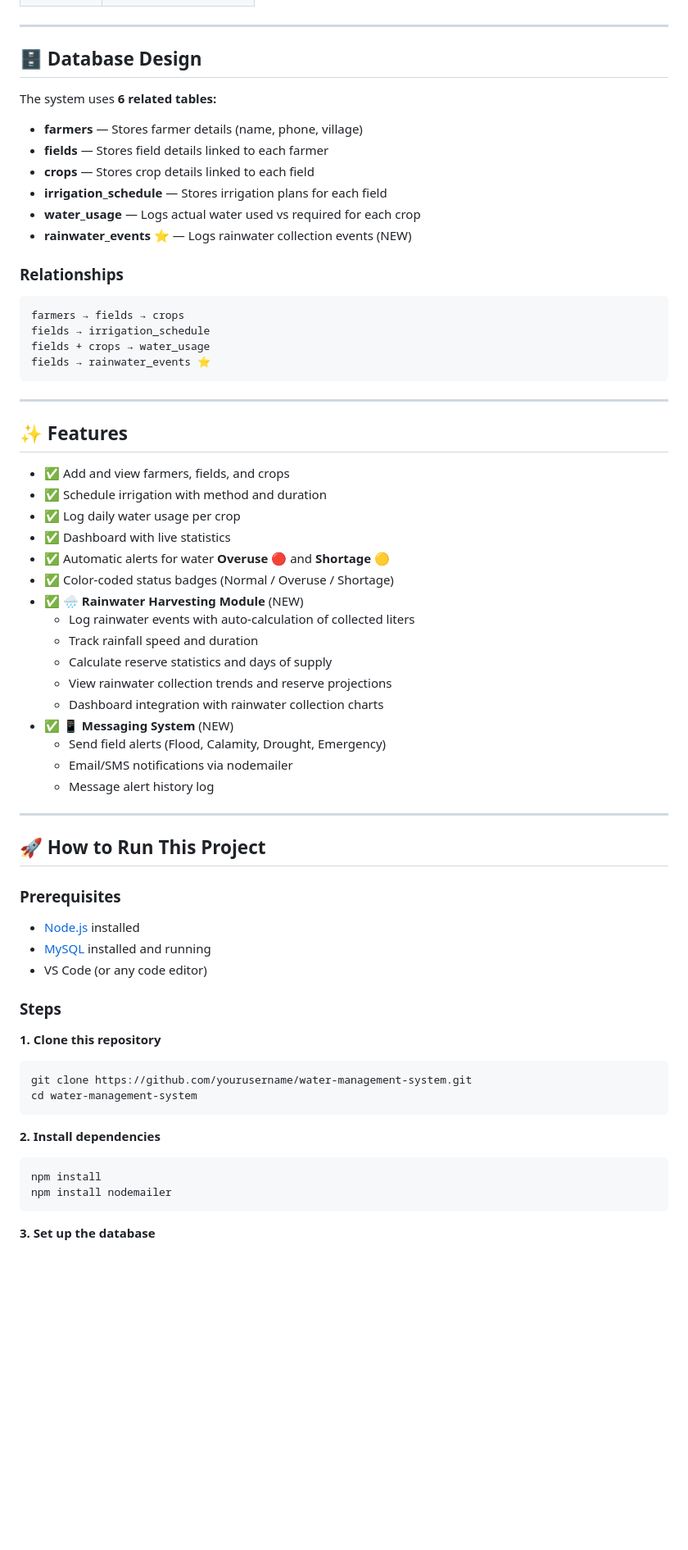
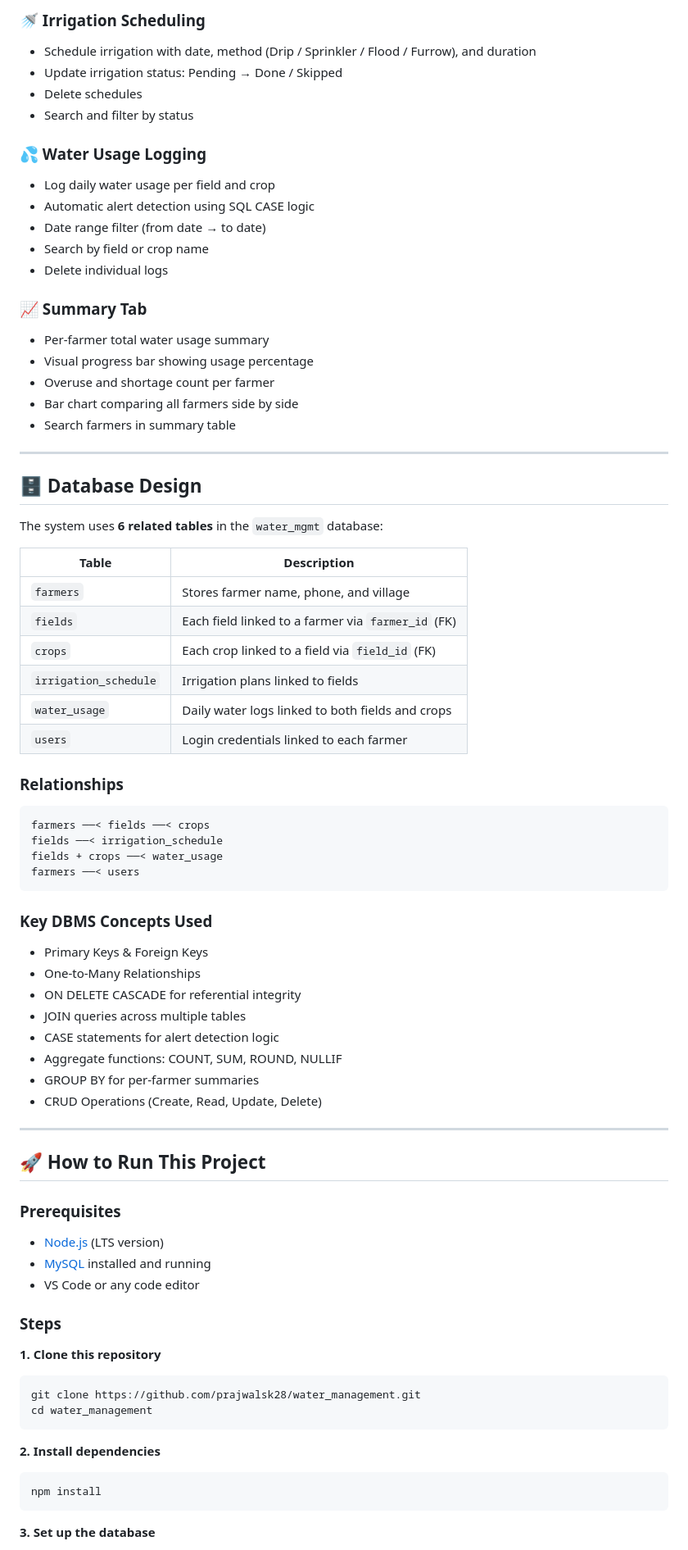
Before and after one commit to prajwalsk28/water_management, a Markdown page: README.md, the part around one of its changes. Shown at 82% size. Drawn GitHub-style; blank space fills up the shorter version.

````diff
--- a/README.md
+++ b/README.md
@@ -25,67 +63,76 @@ Water scarcity is a major issue in agriculture. This system helps:
+### 🚿 Irrigation Scheduling
+- Schedule irrigation with date, method (Drip / Sprinkler / Flood / Furrow), and duration
+- Update irrigation status: Pending → Done / Skipped
+- Delete schedules
+- Search and filter by status
+
+### 💦 Water Usage Logging
+- Log daily water usage per field and crop
+- Automatic alert detection using SQL CASE logic
+- Date range filter (from date → to date)
+- Search by field or crop name
+- Delete individual logs
+
+### 📈 Summary Tab
+- Per-farmer total water usage summary
+- Visual progress bar showing usage percentage
+- Overuse and shortage count per farmer
+- Bar chart comparing all farmers side by side
+- Search farmers in summary table
 
 ---
 
 ## 🗄️ Database Design
 
-The system uses **6 related tables:**
+The system uses **6 related tables** in the `water_mgmt` database:
 
-- **farmers** — Stores farmer details (name, phone, village)
-- **fields** — Stores field details linked to each farmer
-- **crops** — Stores crop details linked to each field
-- **irrigation_schedule** — Stores irrigation plans for each field
-- **water_usage** — Logs actual water used vs required for each crop
-- **rainwater_events** ⭐ — Logs rainwater collection events (NEW)
+| Table | Description |
+|---|---|
+| `farmers` | Stores farmer name, phone, and village |
+| `fields` | Each field linked to a farmer via `farmer_id` (FK) |
+| `crops` | Each crop linked to a field via `field_id` (FK) |
+| `irrigation_schedule` | Irrigation plans linked to fields |
+| `water_usage` | Daily water logs linked to both fields and crops |
+| `users` | Login credentials linked to each farmer |
 
 ### Relationships
 ```
-farmers → fields → crops
-fields → irrigation_schedule
-fields + crops → water_usage
-fields → rainwater_events ⭐
+farmers ──< fields ──< crops
+fields ──< irrigation_schedule
+fields + crops ──< water_usage
+farmers ──< users
 ```
 
----
-
-## ✨ Features
-
-- ✅ Add and view farmers, fields, and crops
-- ✅ Schedule irrigation with method and duration
-- ✅ Log daily water usage per crop
-- ✅ Dashboard with live statistics
-- ✅ Automatic alerts for water **Overuse** 🔴 and **Shortage** 🟡
-- ✅ Color-coded status badges (Normal / Overuse / Shortage)
-- ✅ **🌧️ Rainwater Harvesting Module** (NEW)
-  - Log rainwater events with auto-calculation of collected liters
-  - Track rainfall speed and duration
-  - Calculate reserve statistics and days of supply
-  - View rainwater collection trends and reserve projections
-  - Dashboard integration with rainwater collection charts
-- ✅ **📱 Messaging System** (NEW)
-  - Send field alerts (Flood, Calamity, Drought, Emergency)
-  - Email/SMS notifications via nodemailer
-  - Message alert history log
+### Key DBMS Concepts Used
+- Primary Keys & Foreign Keys
+- One-to-Many Relationships
+- ON DELETE CASCADE for referential integrity
+- JOIN queries across multiple tables
+- CASE statements for alert detection logic
+- Aggregate functions: COUNT, SUM, ROUND, NULLIF
+- GROUP BY for per-farmer summaries
+- CRUD Operations (Create, Read, Update, Delete)
 
 ---
 
 ## 🚀 How to Run This Project
 
 ### Prerequisites
-- [Node.js](https://nodejs.org) installed
+- [Node.js](https://nodejs.org) (LTS version)
 - [MySQL](https://www.mysql.com) installed and running
-- VS Code (or any code editor)
+- VS Code or any code editor
 
 ### Steps
 
 **1. Clone this repository**
 ```bash
-git clone https://github.com/yourusername/water-management-system.git
-cd water-management-system
+git clone https://github.com/prajwalsk28/water_management.git
+cd water_management
 ```
 
 **2. Install dependencies**
 ```bash
 npm install
-npm install nodemailer
 ```
 
 **3. Set up the database**
````
Also changed, not shown: other parts of README.md (+98 -110 lines).
